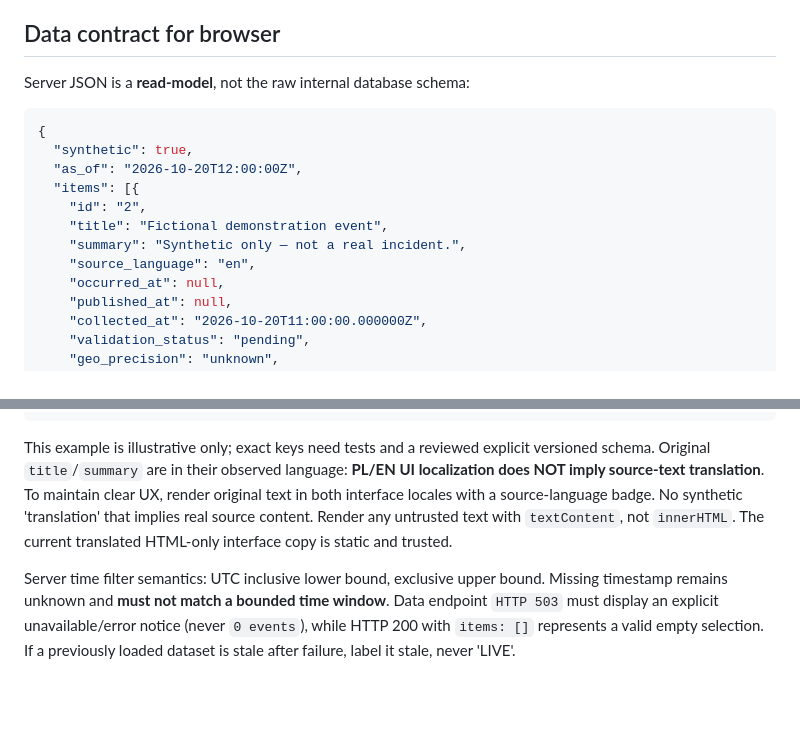
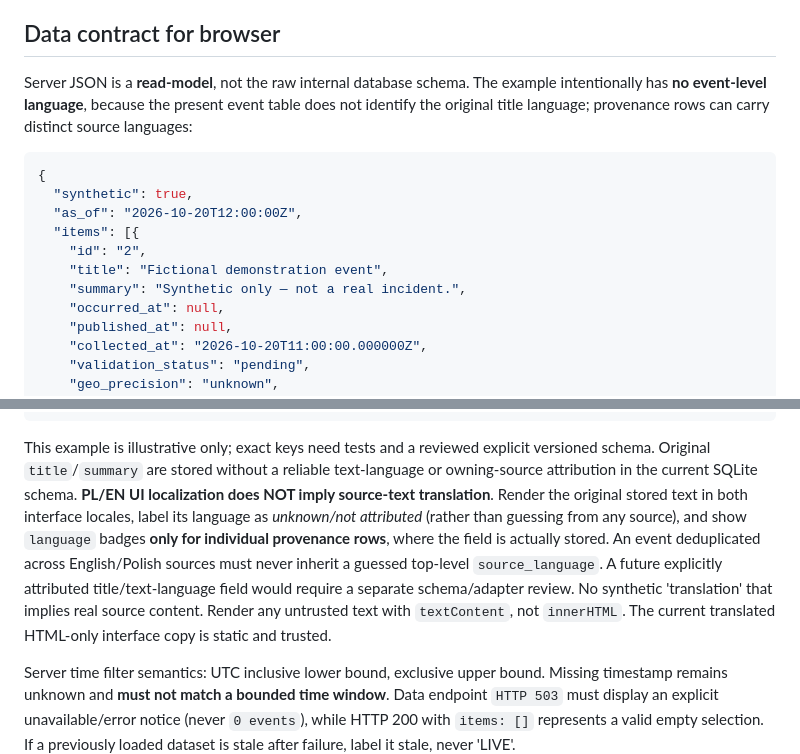
Before and after one commit to mksolutionsuniversal/polish-horizont, a Markdown page: docs/design/ui-api-bridge-lab.md, 2 parts joined by grey strips. Drawn GitHub-style; blank space fills up the shorter version.

Commit message:
docs(ui-api): avoid inventing event title language from deduplicated source metadata

````diff
--- a/docs/design/ui-api-bridge-lab.md
+++ b/docs/design/ui-api-bridge-lab.md
@@ -26,7 +26,7 @@ Instead of altering either already-running Compose project, add a third **opt-in
 
 ## Data contract for browser
 
-Server JSON is a **read-model**, not the raw internal database schema:
+Server JSON is a **read-model**, not the raw internal database schema. The example intentionally has **no event-level language**, because the present event table does not identify the original title language; provenance rows can carry distinct source languages:
 
 ```json
 {
@@ -36,7 +36,6 @@ Server JSON is a **read-model**, not the raw internal database schema:
     "id": "2",
     "title": "Fictional demonstration event",
     "summary": "Synthetic only — not a real incident.",
-    "source_language": "en",
     "occurred_at": null,
     "published_at": null,
     "collected_at": "2026-10-20T11:00:00.000000Z",
@@ -57,7 +56,7 @@ Server JSON is a **read-model**, not the raw internal database schema:
 }
 ```
 
-This example is illustrative only; exact keys need tests and a reviewed explicit versioned schema. Original `title`/`summary` are in their observed language: **PL/EN UI localization does NOT imply source-text translation**. To maintain clear UX, render original text in both interface locales with a source-language badge. No synthetic 'translation' that implies real source content. Render any untrusted text with `textContent`, not `innerHTML`. The current translated HTML-only interface copy is static and trusted.
+This example is illustrative only; exact keys need tests and a reviewed explicit versioned schema. Original `title`/`summary` are stored without a reliable text-language or owning-source attribution in the current SQLite schema. **PL/EN UI localization does NOT imply source-text translation**. Render the original stored text in both interface locales, label its language as *unknown/not attributed* (rather than guessing from any source), and show `language` badges **only for individual provenance rows**, where the field is actually stored. An event deduplicated across English/Polish sources must never inherit a guessed top-level `source_language`. A future explicitly attributed title/text-language field would require a separate schema/adapter review. No synthetic 'translation' that implies real source content. Render any untrusted text with `textContent`, not `innerHTML`. The current translated HTML-only interface copy is static and trusted.
 
 Server time filter semantics: UTC inclusive lower bound, exclusive upper bound. Missing timestamp remains unknown and **must not match a bounded time window**. Data endpoint `HTTP 503` must display an explicit unavailable/error notice (never `0 events`), while HTTP 200 with `items: []` represents a valid empty selection. If a previously loaded dataset is stale after failure, label it stale, never 'LIVE'.
 
````
